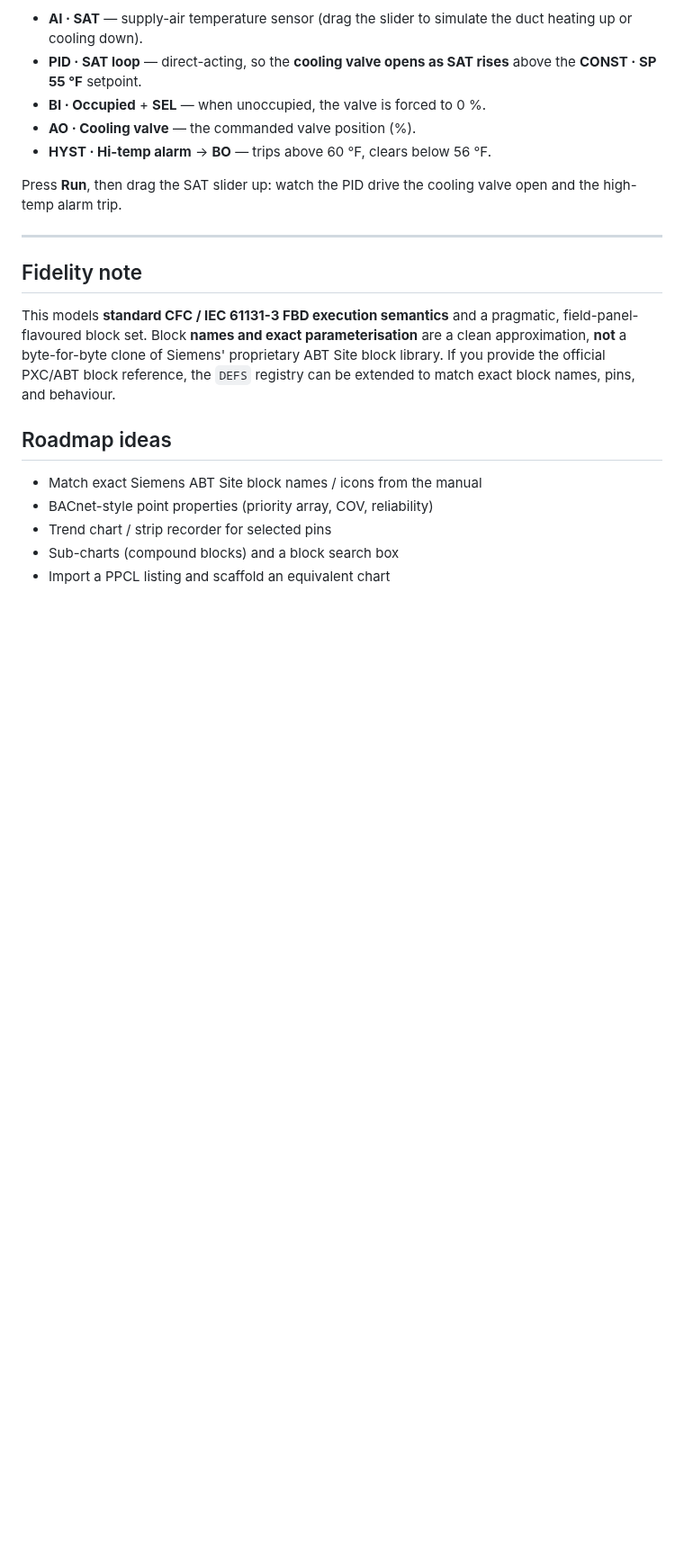
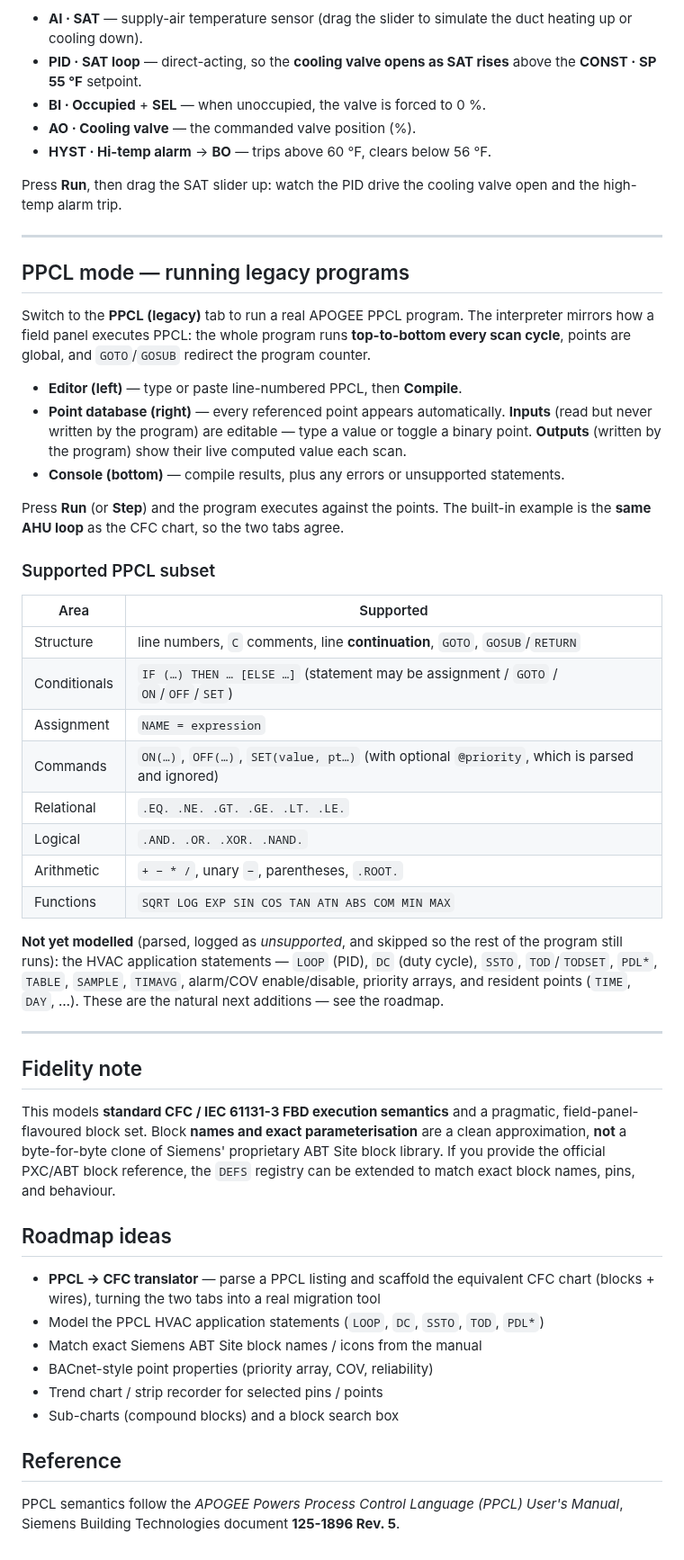
Before and after one commit to samuelehenderson/OneView, a Markdown page: cfc-simulator/README.md, the part around one of its changes. Shown at 90% size. Rendered like a GitHub page; blank space fills up the shorter version.

```diff
--- a/cfc-simulator/README.md
+++ b/cfc-simulator/README.md
@@ -118,6 +127,43 @@ and the high-temp alarm trip.
 
 ---
 
+## PPCL mode — running legacy programs
+
+Switch to the **PPCL (legacy)** tab to run a real APOGEE PPCL program. The interpreter
+mirrors how a field panel executes PPCL: the whole program runs **top-to-bottom every
+scan cycle**, points are global, and `GOTO`/`GOSUB` redirect the program counter.
+
+- **Editor (left)** — type or paste line-numbered PPCL, then **Compile**.
+- **Point database (right)** — every referenced point appears automatically.
+  **Inputs** (read but never written by the program) are editable — type a value or
+  toggle a binary point. **Outputs** (written by the program) show their live computed
+  value each scan.
+- **Console (bottom)** — compile results, plus any errors or unsupported statements.
+
+Press **Run** (or **Step**) and the program executes against the points. The built-in
+example is the **same AHU loop** as the CFC chart, so the two tabs agree.
+
+### Supported PPCL subset
+
+| Area | Supported |
+|------|-----------|
+| Structure | line numbers, `C` comments, line **continuation**, `GOTO`, `GOSUB`/`RETURN` |
+| Conditionals | `IF (…) THEN … [ELSE …]` (statement may be assignment / `GOTO` / `ON`/`OFF`/`SET`) |
+| Assignment | `NAME = expression` |
+| Commands | `ON(…)`, `OFF(…)`, `SET(value, pt…)` (with optional `@priority`, which is parsed and ignored) |
+| Relational | `.EQ. .NE. .GT. .GE. .LT. .LE.` |
+| Logical | `.AND. .OR. .XOR. .NAND.` |
+| Arithmetic | `+ − * /`, unary `−`, parentheses, `.ROOT.` |
+| Functions | `SQRT LOG EXP SIN COS TAN ATN ABS COM MIN MAX` |
+
+**Not yet modelled** (parsed, logged as *unsupported*, and skipped so the rest of the
+program still runs): the HVAC application statements — `LOOP` (PID), `DC` (duty cycle),
+`SSTO`, `TOD`/`TODSET`, `PDL*`, `TABLE`, `SAMPLE`, `TIMAVG`, alarm/COV enable/disable,
+priority arrays, and resident points (`TIME`, `DAY`, …). These are the natural next
+additions — see the roadmap.
+
+---
+
 ## Fidelity note
 
 This models **standard CFC / IEC 61131-3 FBD execution semantics** and a pragmatic,
@@ -128,8 +174,15 @@ extended to match exact block names, pins, and behaviour.
 
 ## Roadmap ideas
 
+- **PPCL → CFC translator** — parse a PPCL listing and scaffold the equivalent CFC chart
+  (blocks + wires), turning the two tabs into a real migration tool
+- Model the PPCL HVAC application statements (`LOOP`, `DC`, `SSTO`, `TOD`, `PDL*`)
 - Match exact Siemens ABT Site block names / icons from the manual
 - BACnet-style point properties (priority array, COV, reliability)
-- Trend chart / strip recorder for selected pins
+- Trend chart / strip recorder for selected pins / points
 - Sub-charts (compound blocks) and a block search box
-- Import a PPCL listing and scaffold an equivalent chart
+
+## Reference
+
+PPCL semantics follow the *APOGEE Powers Process Control Language (PPCL) User's Manual*,
+Siemens Building Technologies document **125-1896 Rev. 5**.
```
Also changed, not shown: other parts of cfc-simulator/README.md (+16 -7 lines), cfc-simulator/screenshot-ppcl.png (added), cfc-simulator/screenshot.png, 1 other file.
